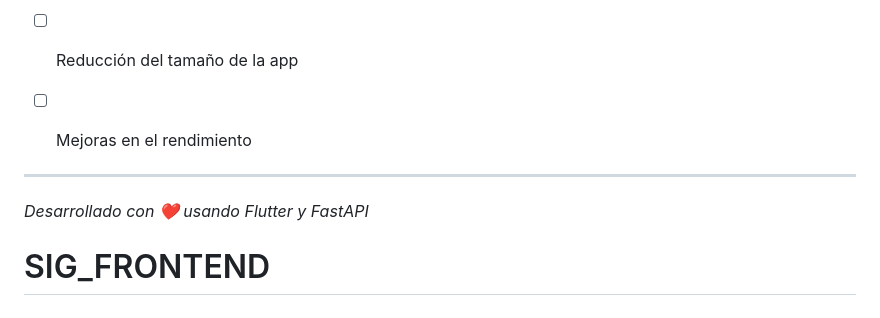
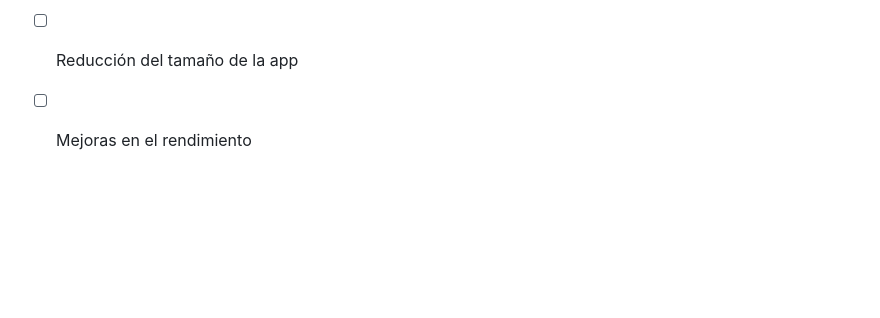
Before and after one commit to Aliaga23/SIG_FRONTEND, a Markdown page: README.md, the part around the change. GitHub-like rendering; blank space fills up the shorter version.

```diff
--- a/README.md
+++ b/README.md
@@ -273,9 +273,3 @@ lib/
 - [ ] Optimización de imágenes
 - [ ] Reducción del tamaño de la app
 - [ ] Mejoras en el rendimiento
-
-
----
-
-*Desarrollado con ❤️ usando Flutter y FastAPI*
-# SIG_FRONTEND
```
